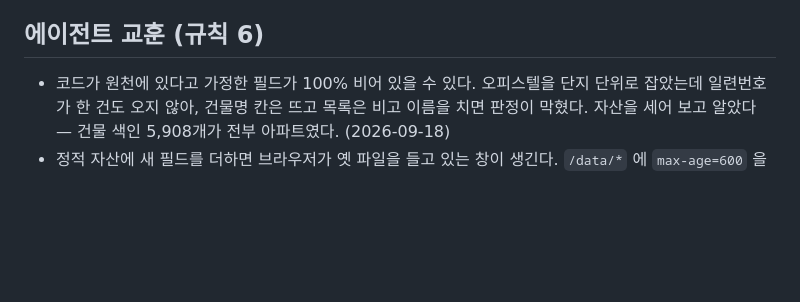
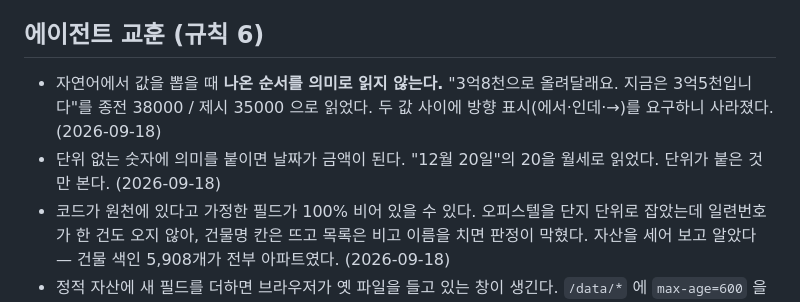
Before and after one commit to procloudkim/2026-wanted, a Markdown page: CLAUDE.md, the part around the change. Rendered like a GitHub page; blank space fills up the shorter version.

Commit message:
문서: 에이전트 교훈 2줄 — 순서와 단위
규칙 파서를 만들며 나온 것 둘. 순서를 의미로 읽지 않는다,
단위 없는 숫자에 의미를 붙이지 않는다.

Co-Authored-By: Claude Opus 5 (1M context) <noreply@anthropic.com>

```diff
--- a/CLAUDE.md
+++ b/CLAUDE.md
@@ -17,6 +17,8 @@
 
 ## 에이전트 교훈 (규칙 6)
 
+- 자연어에서 값을 뽑을 때 **나온 순서를 의미로 읽지 않는다.** "3억8천으로 올려달래요. 지금은 3억5천입니다"를 종전 38000 / 제시 35000 으로 읽었다. 두 값 사이에 방향 표시(에서·인데·→)를 요구하니 사라졌다. (2026-09-18)
+- 단위 없는 숫자에 의미를 붙이면 날짜가 금액이 된다. "12월 20일"의 20을 월세로 읽었다. 단위가 붙은 것만 본다. (2026-09-18)
 - 코드가 원천에 있다고 가정한 필드가 100% 비어 있을 수 있다. 오피스텔을 단지 단위로 잡았는데 일련번호가 한 건도 오지 않아, 건물명 칸은 뜨고 목록은 비고 이름을 치면 판정이 막혔다. 자산을 세어 보고 알았다 — 건물 색인 5,908개가 전부 아파트였다. (2026-09-18)
 - 정적 자산에 새 필드를 더하면 브라우저가 옛 파일을 들고 있는 창이 생긴다. `/data/*` 에 `max-age=600` 을 걸어 두어 새 필드가 없는 앵커로 카드가 "스냅샷을 읽지 못했다"로 내려갔다. 파일명에 기준일도 해시도 없으면 긴 캐시를 걸 수 없다. (2026-09-18)
 - 게이트 임계값은 실측 최저 아래에 둔다. 채움률 게이트를 25%로 적어 두었는데 실측 최저가 22.41%라, 실제 데이터로 돌리면 첫날부터 막혔다. 임계값은 붕괴를 잡는 것이지 정상을 막는 것이 아니다. (2026-09-18)
```
